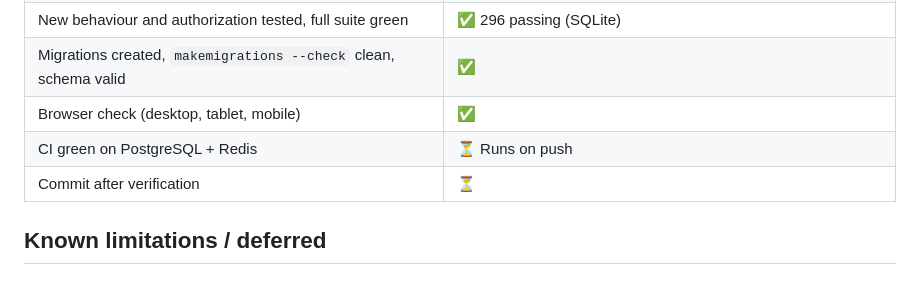
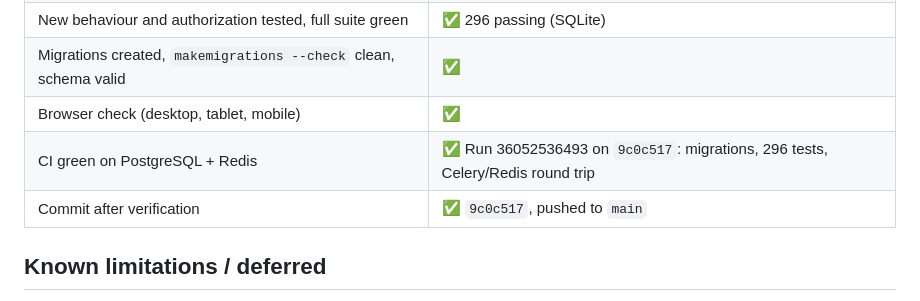
Before and after one commit to Waqar-Azeem-001/Wpanel, a Markdown page: docs/phase-05-gap-report.md, the part around the change. Rendered like a GitHub page.

Commit message:
Mark Phase 05 complete after green CI
CI run 36052536493 on 9c0c517 passed: migrations on PostgreSQL 17, all
296 tests, Celery worker round trip via Redis 7. Phase 05 is now 🟢
Complete in the roadmap tracker.

Co-Authored-By: Claude Sonnet 5 <noreply@anthropic.com>

```diff
--- a/docs/phase-05-gap-report.md
+++ b/docs/phase-05-gap-report.md
@@ -61,8 +61,8 @@ Everything: the WHM adapter interface, a real WHM API adapter, `HostingAccount`,
 | New behaviour and authorization tested, full suite green | ✅ 296 passing (SQLite) |
 | Migrations created, `makemigrations --check` clean, schema valid | ✅ |
 | Browser check (desktop, tablet, mobile) | ✅ |
-| CI green on PostgreSQL + Redis | ⏳ Runs on push |
-| Commit after verification | ⏳ |
+| CI green on PostgreSQL + Redis | ✅ Run 36052536493 on `9c0c517`: migrations, 296 tests, Celery/Redis round trip |
+| Commit after verification | ✅ `9c0c517`, pushed to `main` |
 
 ## Known limitations / deferred
 
```
Also changed, not shown: Hosting_Management_Portal_Master_Development_Roadmap.md (+1 -1 lines).
